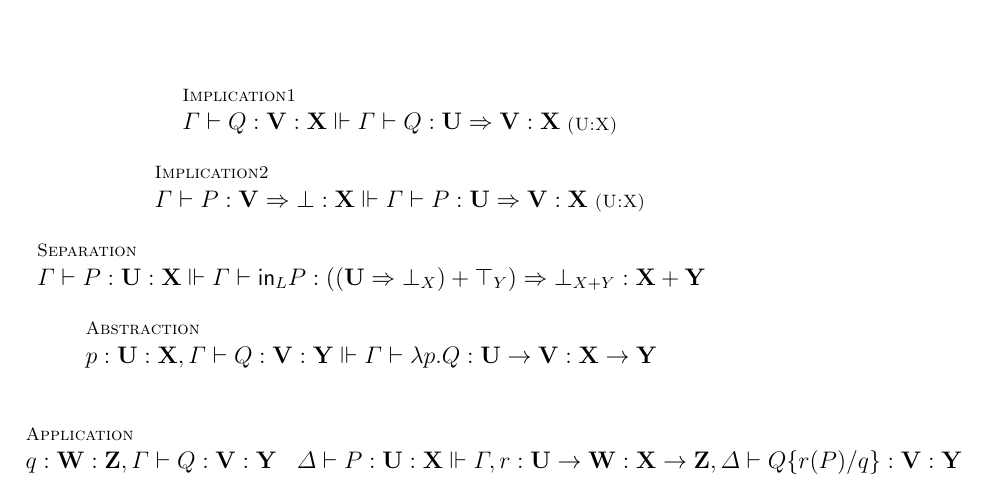
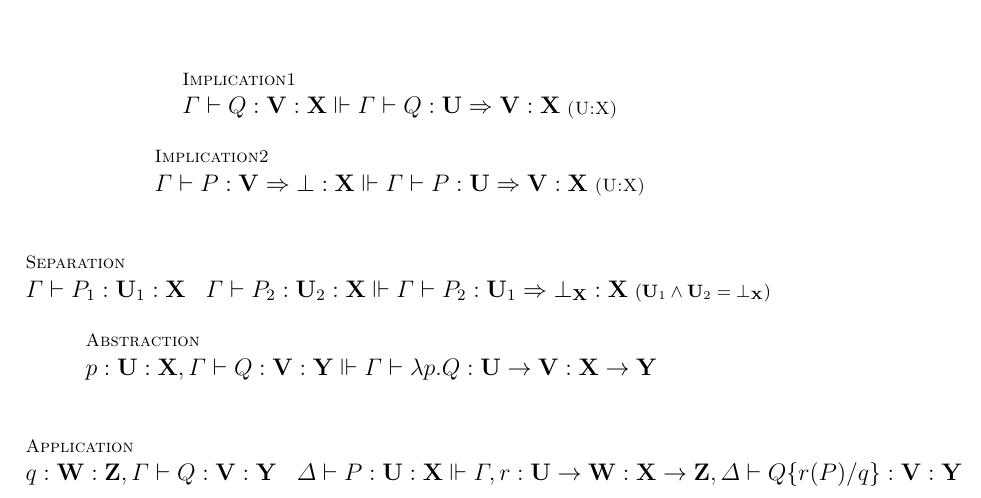
Before and after one commit to leithaus/rho4u, a LaTeX paper (oslf/oslf.tex, which reads oslf/oslf.type.system.tex): part of page 12 of 29, cut so that both start at the same text. Compiled offline with pdfLaTeX; a LaTeX package or settings file that is missing is left out.

Commit message:
another iteration of separation

```diff
--- a/oslf/oslf.type.system.tex
+++ b/oslf/oslf.type.system.tex
@@ -73,7 +73,7 @@ for that binary term.
   \and
   \inferrule* [lab=Implication2,Right=(U:X)] {}{\Gamma \vdash P : \mathbf{V} \Rightarrow \bot : \mathbf {X} \Vdash \Gamma \vdash P : \mathbf{U} \Rightarrow \mathbf{V} : \mathbf {X}} \\
   \and
-  \inferrule* [lab=Separation] {}{\Gamma \vdash P : \mathbf{U} : \mathbf {X} \Vdash \Gamma \vdash \mathsf{in}_{L} P : ((\mathbf{U} \Rightarrow \bot_{X}) + \mathbf{\top}_{Y}) \Rightarrow \bot_{X+Y} : \mathbf {X+Y}} \\
+  \inferrule* [lab=Separation] {}{\Gamma \vdash P_{1} : \mathbf{U}_{1} : \mathbf {X} \;\;\; \Gamma \vdash P_{2} : \mathbf{U}_{2} : \mathbf {X} \Vdash \Gamma \vdash P_{2} : \mathbf{U}_{1} \Rightarrow \bot_{\mathbf{X}} : \mathbf {X}} \; \mbox{\small \((\mathbf{U}_{1} \wedge \mathbf{U}_{2} = \bot_{\mathbf{X}})\)}\\
   \and
   \inferrule* [lab=Abstraction] {}{p : \mathbf{U} : \mathbf {X}, \Gamma \vdash Q : \mathbf{V} : \mathbf {Y} \Vdash \Gamma \vdash \lambda p . Q : \mathbf{U}\to \mathbf{V} : \mathbf{X} \to \mathbf{Y}} \\
   \and
```
Also changed, not shown: oslf/oslf.pdf.
